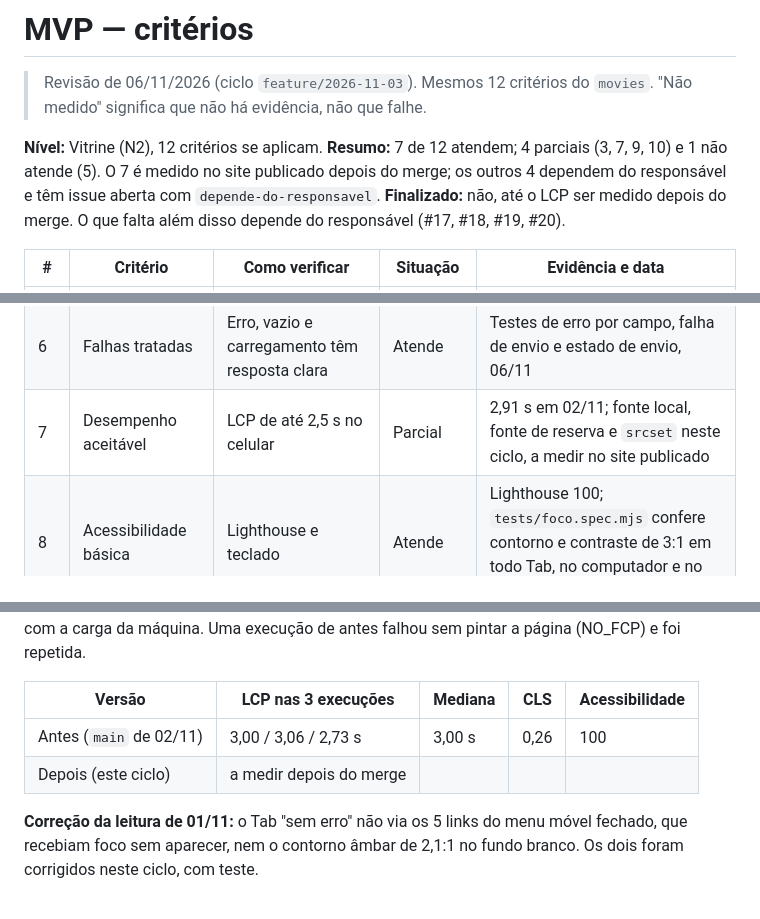
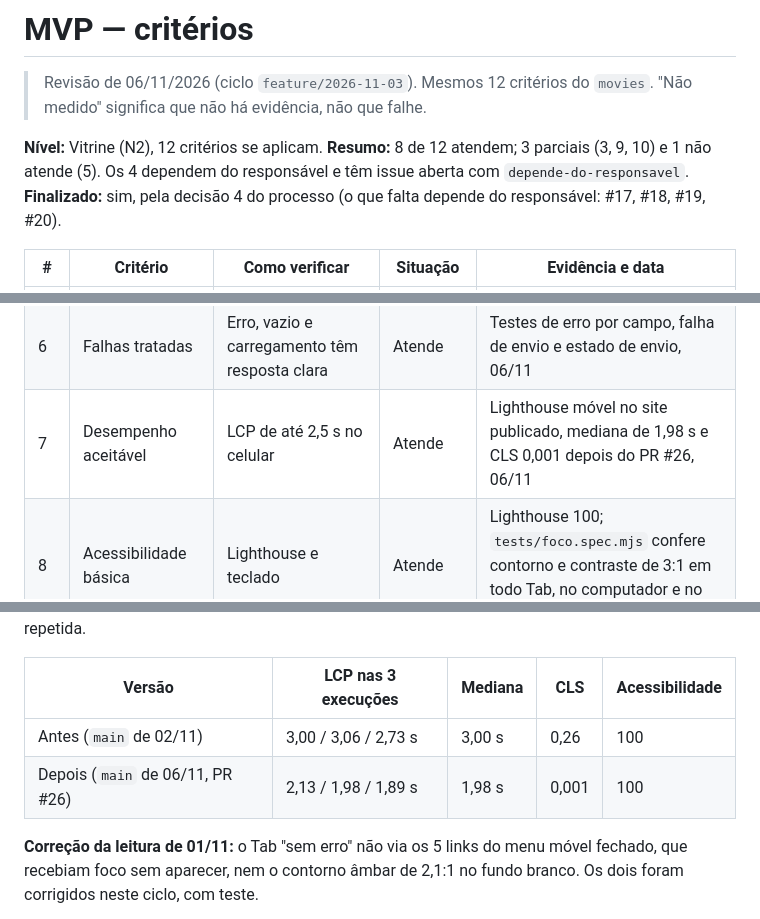
Before and after one commit to douglasabnovato/facil-admin-para-voce, a Markdown page: docs/MVP.md, 3 parts joined by grey strips. Rendered like a GitHub page.

```diff
--- a/docs/MVP.md
+++ b/docs/MVP.md
@@ -3,8 +3,8 @@
 > Revisão de 06/11/2026 (ciclo `feature/2026-11-03`). Mesmos 12 critérios do `movies`. "Não medido" significa que não há evidência, não que falhe.
 
 **Nível:** Vitrine (N2), 12 critérios se aplicam.
-**Resumo:** 7 de 12 atendem; 4 parciais (3, 7, 9, 10) e 1 não atende (5). O 7 é medido no site publicado depois do merge; os outros 4 dependem do responsável e têm issue aberta com `depende-do-responsavel`.
-**Finalizado:** não, até o LCP ser medido depois do merge. O que falta além disso depende do responsável (#17, #18, #19, #20).
+**Resumo:** 8 de 12 atendem; 3 parciais (3, 9, 10) e 1 não atende (5). Os 4 dependem do responsável e têm issue aberta com `depende-do-responsavel`.
+**Finalizado:** sim, pela decisão 4 do processo (o que falta depende do responsável: #17, #18, #19, #20).
 
 | # | Critério | Como verificar | Situação | Evidência e data |
 |---|---|---|---|---|
@@ -14,7 +14,7 @@
 | 4 | Escopo enxuto | O que não entra está registrado | Atende | `PLANO-DE-ACAO.md`, "Fora do escopo", 06/11 |
 | 5 | Medição de uso | A métrica principal é coletada | Não atende | Depende da conta de medição (#19) |
 | 6 | Falhas tratadas | Erro, vazio e carregamento têm resposta clara | Atende | Testes de erro por campo, falha de envio e estado de envio, 06/11 |
-| 7 | Desempenho aceitável | LCP de até 2,5 s no celular | Parcial | 2,91 s em 02/11; fonte local, fonte de reserva e `srcset` neste ciclo, a medir no site publicado |
+| 7 | Desempenho aceitável | LCP de até 2,5 s no celular | Atende | Lighthouse móvel no site publicado, mediana de 1,98 s e CLS 0,001 depois do PR #26, 06/11 |
 | 8 | Acessibilidade básica | Lighthouse e teclado | Atende | Lighthouse 100; `tests/foco.spec.mjs` confere contorno e contraste de 3:1 em todo Tab, no computador e no celular, 06/11 |
 | 9 | Segurança e conformidade | Riscos decididos; termos cumpridos | Parcial | Preços, selos, avaliações e depoimentos marcados como ilustrativos, sem confirmação (#17) |
 | 10 | Entrega confiável | Publicação só depois de CI verde | Parcial | CI em PRs para `main` e `developer/**`; `main` sem proteção (#18); `deploy.yml` solto na raiz (#24) |
@@ -28,7 +28,7 @@ Lighthouse 12.8.2 local, móvel, 3 execuções no site publicado (https://dougla
 | Versão | LCP nas 3 execuções | Mediana | CLS | Acessibilidade |
 |---|---|---|---|---|
 | Antes (`main` de 02/11) | 3,00 / 3,06 / 2,73 s | 3,00 s | 0,26 | 100 |
-| Depois (este ciclo) | a medir depois do merge | | | |
+| Depois (`main` de 06/11, PR #26) | 2,13 / 1,98 / 1,89 s | 1,98 s | 0,001 | 100 |
 
 **Correção da leitura de 01/11:** o Tab "sem erro" não via os 5 links do menu móvel fechado, que recebiam foco sem aparecer, nem o contorno âmbar de 2,1:1 no fundo branco. Os dois foram corrigidos neste ciclo, com teste.
 
```
Also changed, not shown: readme.md (+1 -1 lines).
